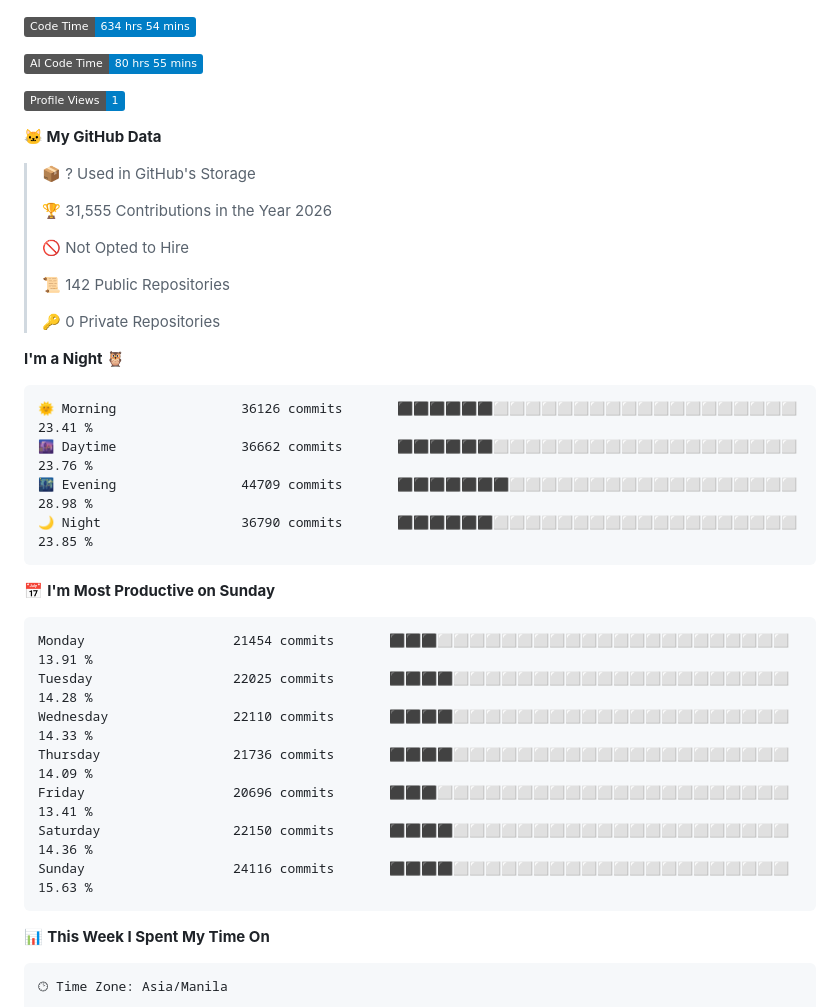
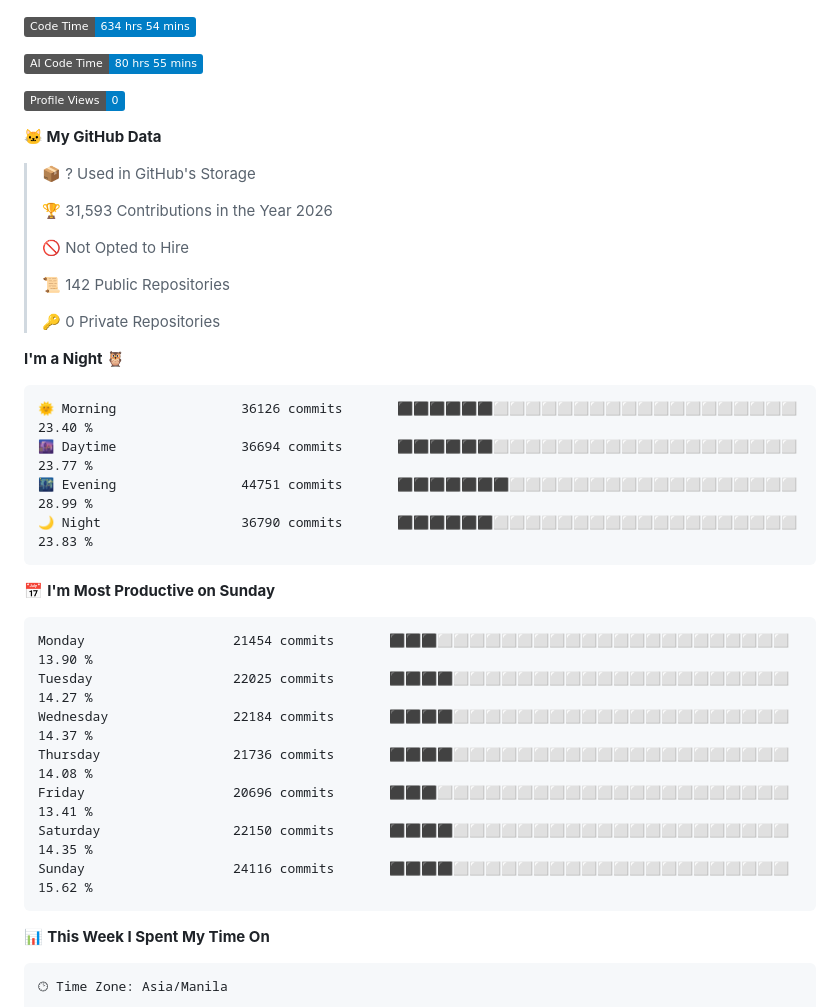
Before and after one commit to RyannKim327/RyannKim327, a Markdown page: README.md, the part around one of its changes. Rendered like a GitHub page; badges without logos.

Commit message:
Updated with Dev Metrics

````diff
--- a/README.md
+++ b/README.md
@@ -117,13 +117,13 @@
 
 ![AI Code Time](http://img.shields.io/badge/AI%20Code%20Time-80%20hrs%2055%20mins-blue?style=flat)
 
-![Profile Views](http://img.shields.io/badge/Profile%20Views-1-blue?style=flat)
+![Profile Views](http://img.shields.io/badge/Profile%20Views-0-blue?style=flat)
 
 **🐱 My GitHub Data**
 
 > 📦 ? Used in GitHub's Storage
  >
-> 🏆 31,555 Contributions in the Year 2026
+> 🏆 31,593 Contributions in the Year 2026
  >
 > 🚫 Not Opted to Hire
  >
@@ -134,21 +134,21 @@
 **I'm a Night 🦉**
 
 ```text
-🌞 Morning                36126 commits       ⬛⬛⬛⬛⬛⬛⬜⬜⬜⬜⬜⬜⬜⬜⬜⬜⬜⬜⬜⬜⬜⬜⬜⬜⬜   23.41 %
-🌆 Daytime                36662 commits       ⬛⬛⬛⬛⬛⬛⬜⬜⬜⬜⬜⬜⬜⬜⬜⬜⬜⬜⬜⬜⬜⬜⬜⬜⬜   23.76 %
-🌃 Evening                44709 commits       ⬛⬛⬛⬛⬛⬛⬛⬜⬜⬜⬜⬜⬜⬜⬜⬜⬜⬜⬜⬜⬜⬜⬜⬜⬜   28.98 %
-🌙 Night                  36790 commits       ⬛⬛⬛⬛⬛⬛⬜⬜⬜⬜⬜⬜⬜⬜⬜⬜⬜⬜⬜⬜⬜⬜⬜⬜⬜   23.85 %
+🌞 Morning                36126 commits       ⬛⬛⬛⬛⬛⬛⬜⬜⬜⬜⬜⬜⬜⬜⬜⬜⬜⬜⬜⬜⬜⬜⬜⬜⬜   23.40 %
+🌆 Daytime                36694 commits       ⬛⬛⬛⬛⬛⬛⬜⬜⬜⬜⬜⬜⬜⬜⬜⬜⬜⬜⬜⬜⬜⬜⬜⬜⬜   23.77 %
+🌃 Evening                44751 commits       ⬛⬛⬛⬛⬛⬛⬛⬜⬜⬜⬜⬜⬜⬜⬜⬜⬜⬜⬜⬜⬜⬜⬜⬜⬜   28.99 %
+🌙 Night                  36790 commits       ⬛⬛⬛⬛⬛⬛⬜⬜⬜⬜⬜⬜⬜⬜⬜⬜⬜⬜⬜⬜⬜⬜⬜⬜⬜   23.83 %
 ```
 📅 **I'm Most Productive on Sunday**
 
 ```text
-Monday                   21454 commits       ⬛⬛⬛⬜⬜⬜⬜⬜⬜⬜⬜⬜⬜⬜⬜⬜⬜⬜⬜⬜⬜⬜⬜⬜⬜   13.91 %
-Tuesday                  22025 commits       ⬛⬛⬛⬛⬜⬜⬜⬜⬜⬜⬜⬜⬜⬜⬜⬜⬜⬜⬜⬜⬜⬜⬜⬜⬜   14.28 %
-Wednesday                22110 commits       ⬛⬛⬛⬛⬜⬜⬜⬜⬜⬜⬜⬜⬜⬜⬜⬜⬜⬜⬜⬜⬜⬜⬜⬜⬜   14.33 %
-Thursday                 21736 commits       ⬛⬛⬛⬛⬜⬜⬜⬜⬜⬜⬜⬜⬜⬜⬜⬜⬜⬜⬜⬜⬜⬜⬜⬜⬜   14.09 %
+Monday                   21454 commits       ⬛⬛⬛⬜⬜⬜⬜⬜⬜⬜⬜⬜⬜⬜⬜⬜⬜⬜⬜⬜⬜⬜⬜⬜⬜   13.90 %
+Tuesday                  22025 commits       ⬛⬛⬛⬛⬜⬜⬜⬜⬜⬜⬜⬜⬜⬜⬜⬜⬜⬜⬜⬜⬜⬜⬜⬜⬜   14.27 %
+Wednesday                22184 commits       ⬛⬛⬛⬛⬜⬜⬜⬜⬜⬜⬜⬜⬜⬜⬜⬜⬜⬜⬜⬜⬜⬜⬜⬜⬜   14.37 %
+Thursday                 21736 commits       ⬛⬛⬛⬛⬜⬜⬜⬜⬜⬜⬜⬜⬜⬜⬜⬜⬜⬜⬜⬜⬜⬜⬜⬜⬜   14.08 %
 Friday                   20696 commits       ⬛⬛⬛⬜⬜⬜⬜⬜⬜⬜⬜⬜⬜⬜⬜⬜⬜⬜⬜⬜⬜⬜⬜⬜⬜   13.41 %
-Saturday                 22150 commits       ⬛⬛⬛⬛⬜⬜⬜⬜⬜⬜⬜⬜⬜⬜⬜⬜⬜⬜⬜⬜⬜⬜⬜⬜⬜   14.36 %
-Sunday                   24116 commits       ⬛⬛⬛⬛⬜⬜⬜⬜⬜⬜⬜⬜⬜⬜⬜⬜⬜⬜⬜⬜⬜⬜⬜⬜⬜   15.63 %
+Saturday                 22150 commits       ⬛⬛⬛⬛⬜⬜⬜⬜⬜⬜⬜⬜⬜⬜⬜⬜⬜⬜⬜⬜⬜⬜⬜⬜⬜   14.35 %
+Sunday                   24116 commits       ⬛⬛⬛⬛⬜⬜⬜⬜⬜⬜⬜⬜⬜⬜⬜⬜⬜⬜⬜⬜⬜⬜⬜⬜⬜   15.62 %
 ```
 
 
````
Also changed, not shown: other parts of README.md (+1 -1 lines), assets/bar_graph.png.
